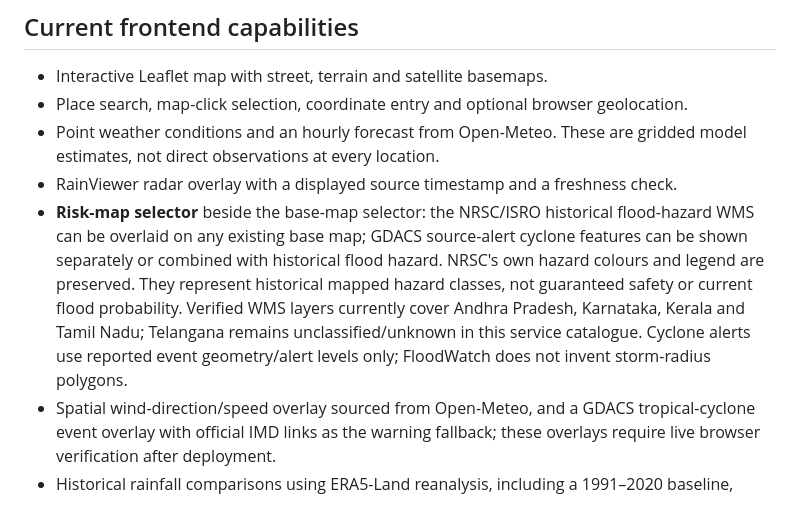
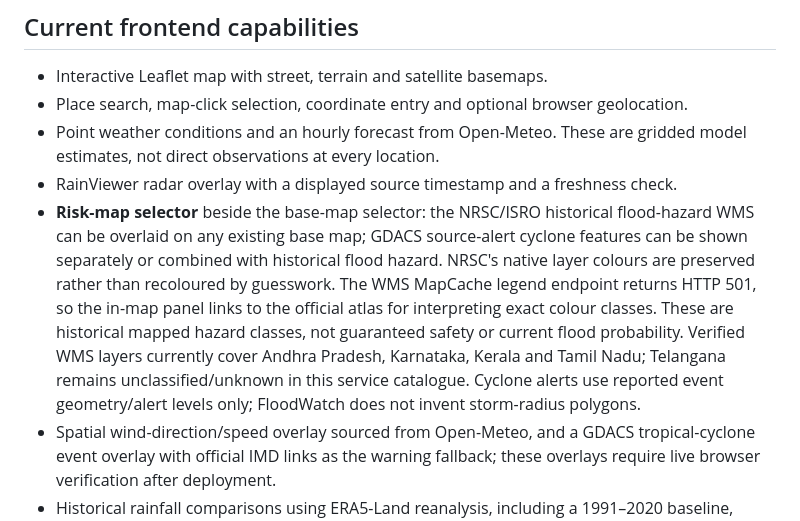
Before and after one commit to PantheonDeified/FloodWatch-South-India, a Markdown page: README.md, the part around the change. Drawn GitHub-style.

Commit message:
Clarify NRSC map legend limitation in README

```diff
--- a/README.md
+++ b/README.md
@@ -56,7 +56,7 @@ See the [early-warning and accountability design](docs/EARLY_WARNING_AND_ACCOUNT
 - Place search, map-click selection, coordinate entry and optional browser geolocation.
 - Point weather conditions and an hourly forecast from Open-Meteo. These are gridded model estimates, not direct observations at every location.
 - RainViewer radar overlay with a displayed source timestamp and a freshness check.
-- **Risk-map selector** beside the base-map selector: the NRSC/ISRO historical flood-hazard WMS can be overlaid on any existing base map; GDACS source-alert cyclone features can be shown separately or combined with historical flood hazard. NRSC's own hazard colours and legend are preserved. They represent historical mapped hazard classes, not guaranteed safety or current flood probability. Verified WMS layers currently cover Andhra Pradesh, Karnataka, Kerala and Tamil Nadu; Telangana remains unclassified/unknown in this service catalogue. Cyclone alerts use reported event geometry/alert levels only; FloodWatch does not invent storm-radius polygons.
+- **Risk-map selector** beside the base-map selector: the NRSC/ISRO historical flood-hazard WMS can be overlaid on any existing base map; GDACS source-alert cyclone features can be shown separately or combined with historical flood hazard. NRSC's native layer colours are preserved rather than recoloured by guesswork. The WMS MapCache legend endpoint returns HTTP 501, so the in-map panel links to the official atlas for interpreting exact colour classes. These are historical mapped hazard classes, not guaranteed safety or current flood probability. Verified WMS layers currently cover Andhra Pradesh, Karnataka, Kerala and Tamil Nadu; Telangana remains unclassified/unknown in this service catalogue. Cyclone alerts use reported event geometry/alert levels only; FloodWatch does not invent storm-radius polygons.
 - Spatial wind-direction/speed overlay sourced from Open-Meteo, and a GDACS tropical-cyclone event overlay with official IMD links as the warning fallback; these overlays require live browser verification after deployment.
 - Historical rainfall comparisons using ERA5-Land reanalysis, including a 1991–2020 baseline, latest complete monthly totals, a rolling 7-day seasonal percentile and a month-to-date anomaly where records are complete.
 - Modelled river-discharge context and short-range outlook from the Open-Meteo Flood API / GloFAS. This is modelled discharge, not a CWC gauge reading or a measured river height.
```
